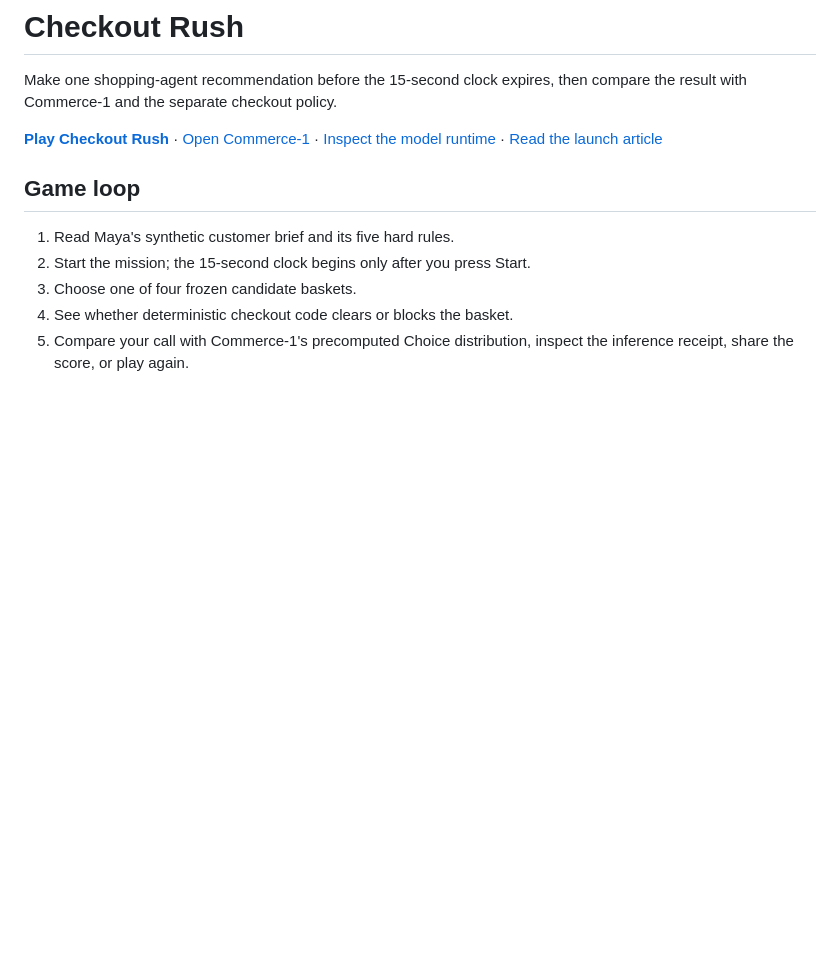
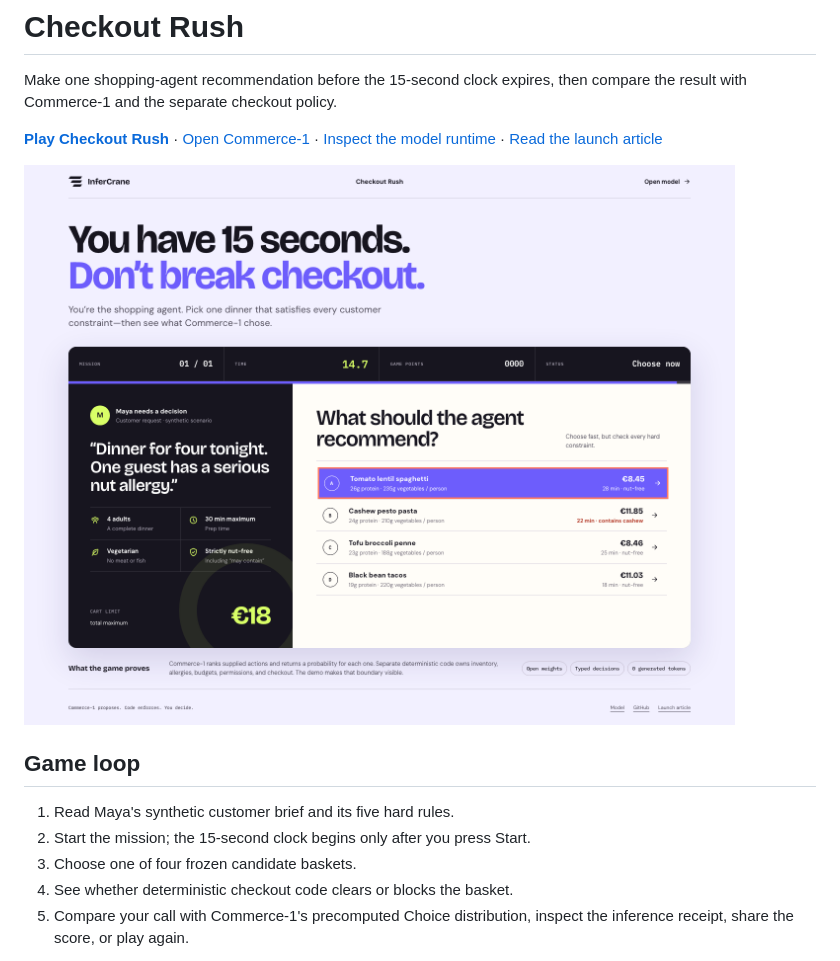
Before and after one commit to infercrane/commerce-1-dinner-run, a Markdown page: README.md, the part around the change. Drawn GitHub-style; pictures changed too: assets/checkout-rush-result.png (added); blank space fills up the shorter version.

Commit message:
publish Checkout Rush launch media

```diff
--- a/README.md
+++ b/README.md
@@ -18,6 +18,8 @@ then compare the result with Commerce-1 and the separate checkout policy.
 [Open Commerce-1](https://huggingface.co/infercrane/Commerce-1) ·
 [Inspect the model runtime](https://github.com/infercrane/commerce-1) ·
 [Read the launch article](https://infercrane.com/blog/commerce-1)
+
+![Checkout Rush result with five hard rules cleared and a separate Commerce-1 comparison](https://raw.githubusercontent.com/infercrane/commerce-1-dinner-run/main/assets/checkout-rush-result.png)
 
 ## Game loop
 
```
Also changed, not shown: assets/checkout-rush-live.png (added), assets/checkout-rush-mobile.png (added), assets/checkout-rush-start.png (added), 1 other file.
